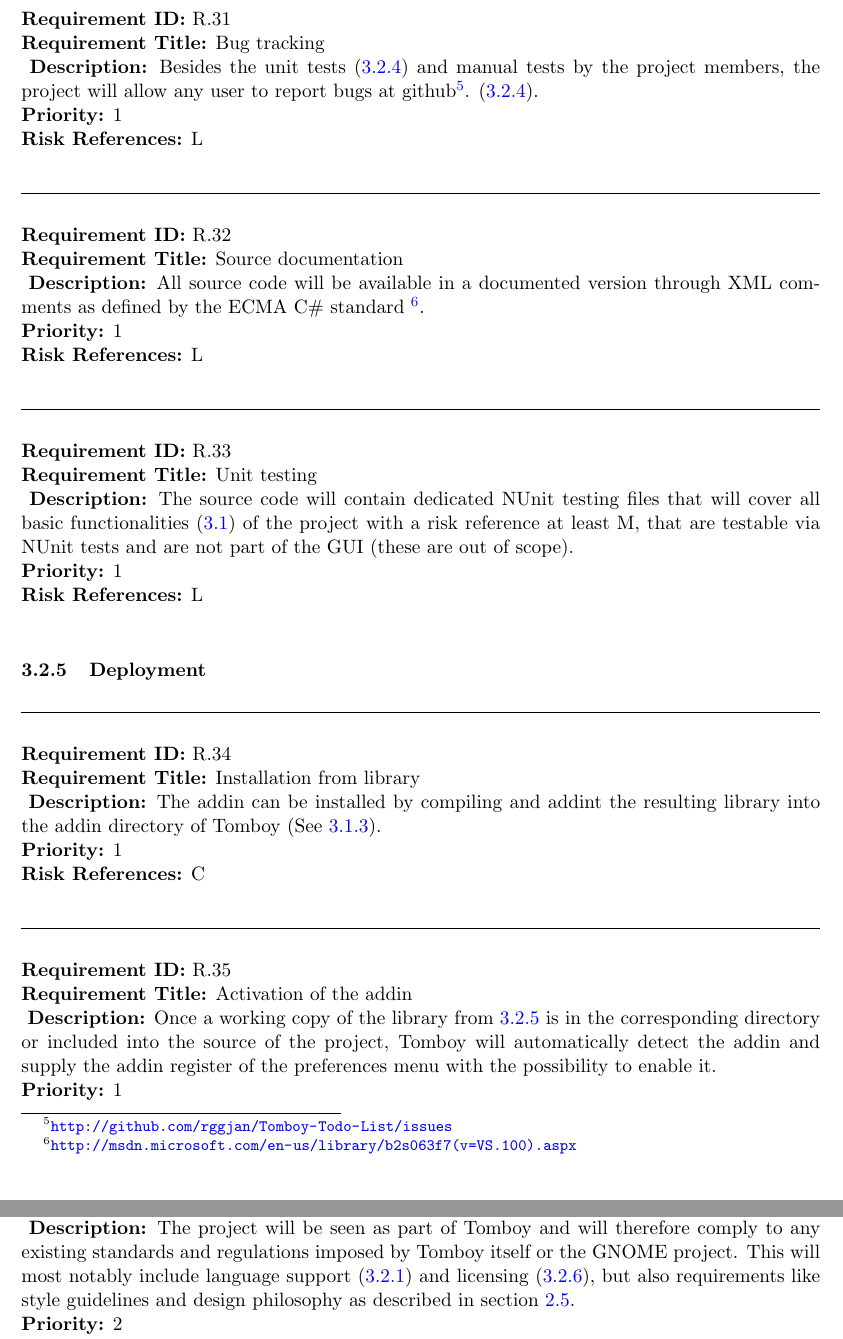
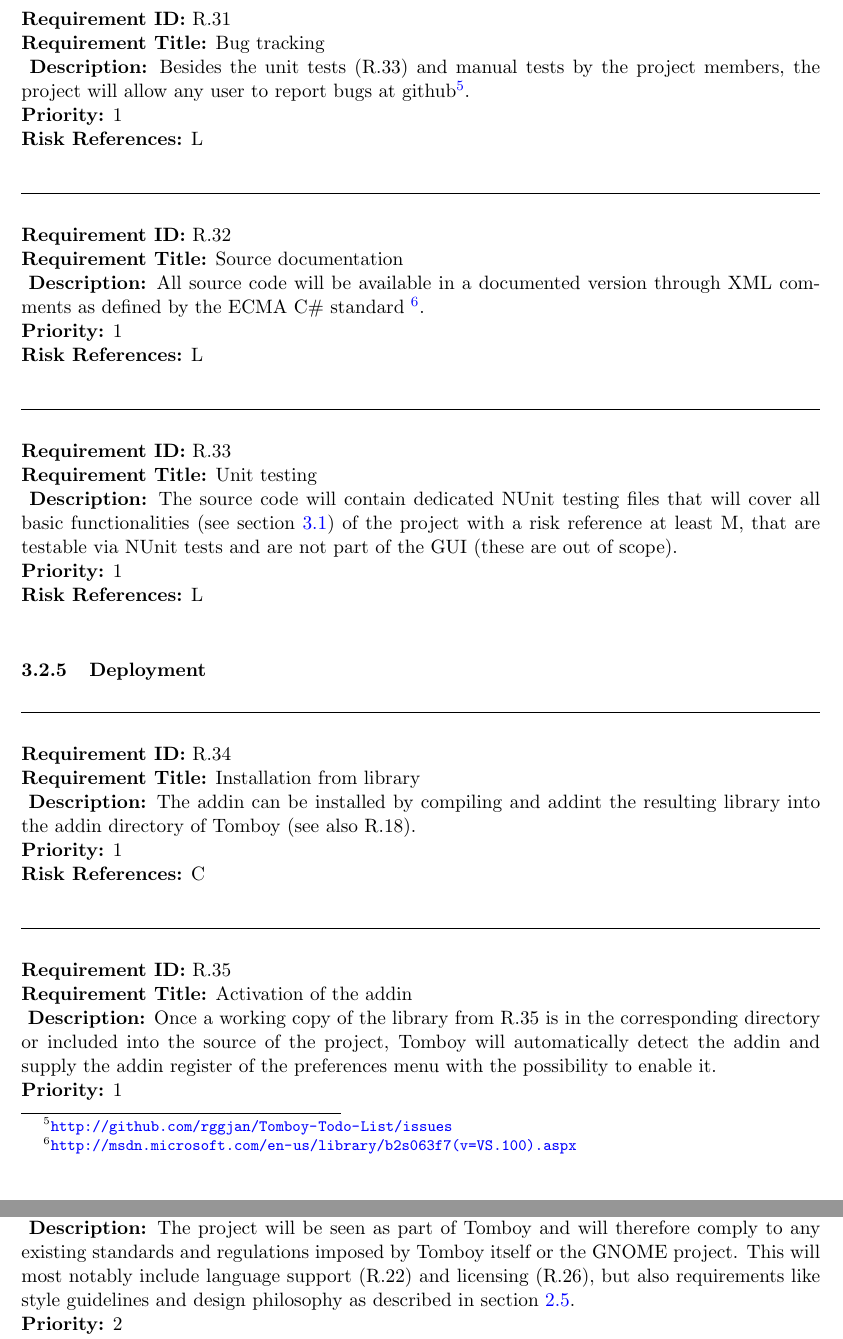
Before and after one commit to rggjan/Tomboy-Todo-List, a LaTeX document (doc/requirements-document.tex, which reads doc/specific_requirements.tex): two parts of pages 18 and 19 of 21, joined at a grey line, cut so that both start at the same text. Compiled offline with pdfLaTeX.

Commit message:
added direct references to requirements instead of chapter sections where necessary

```diff
--- a/doc/specific_requirements.tex
+++ b/doc/specific_requirements.tex
@@ -288,7 +288,7 @@ A requirement has the following properties:
 
     \begin{samepage}\begin{requirement}{Bug tracking}
     \label{requirements:maintainability:bugtracking}
-      \desc{Besides the unit tests (\ref{requirements:maintainability:unittests}) and manual tests by the project members, the project will allow any user to report bugs at github\footnote{\url{http://github.com/rggjan/Tomboy-Todo-List/issues}}. (\ref{requirements:maintainability:github}).}
+      \desc{Besides the unit tests (R.33) and manual tests by the project members, the project will allow any user to report bugs at github\footnote{\url{http://github.com/rggjan/Tomboy-Todo-List/issues}}.}
       \priority{1}
       \riskref{L}
     \end{requirement}\end{samepage}
@@ -302,7 +302,7 @@ A requirement has the following properties:
 
     \begin{samepage}\begin{requirement}{Unit testing}
     \label{requirements:maintainability:unittests}
-      \desc{The source code will contain dedicated NUnit testing files that will cover all basic functionalities (\ref{requirements:functional}) of the project with a risk reference at least M, that are testable via NUnit tests and are not part of the GUI (these are out of scope).}
+      \desc{The source code will contain dedicated NUnit testing files that will cover all basic functionalities (see section \ref{requirements:functional}) of the project with a risk reference at least M, that are testable via NUnit tests and are not part of the GUI (these are out of scope).}
       \priority{1}
       \riskref{L}
     \end{requirement}\end{samepage}
@@ -311,14 +311,14 @@ A requirement has the following properties:
     \label{requirements:deployment}
     \begin{samepage}\begin{requirement}{Installation from library}
       \label{requirements:deployment:installation}
-      \desc{The addin can be installed by compiling and addint the resulting library into the addin directory of Tomboy (See \ref{requirements:interfaces:system}).}
+      \desc{The addin can be installed by compiling and addint the resulting library into the addin directory of Tomboy (see also R.18).}
       \priority{1}
       \riskref{C}
     \end{requirement}\end{samepage}
 
     \begin{samepage}\begin{requirement}{Activation of the addin}
       \label{requirements:deployment:activation}
-      \desc{Once a working copy of the library from \ref{requirements:deployment} is in the corresponding directory or included into the source of the project, Tomboy will automatically detect the addin and supply the addin register of the preferences menu with the possibility to enable it.}
+      \desc{Once a working copy of the library from R.35 is in the corresponding directory or included into the source of the project, Tomboy will automatically detect the addin and supply the addin register of the preferences menu with the possibility to enable it.}
       \priority{1}
       \riskref{C}
     \end{requirement}\end{samepage}
@@ -338,7 +338,7 @@ A requirement has the following properties:
     \label{requirements:constraints}
     \begin{samepage}\begin{requirement}{Standard compliance}
       \label{requirements:constraints:standards}
-      \desc{The project will be seen as part of Tomboy and will therefore comply to any existing standards and regulations imposed by Tomboy itself or the GNOME project. This will most notably include language support (\ref{requirements:usability}) and licensing (\ref{requirements:license}), but also requirements like style guidelines and design philosophy as described in section \ref{description:constraints}. }
+      \desc{The project will be seen as part of Tomboy and will therefore comply to any existing standards and regulations imposed by Tomboy itself or the GNOME project. This will most notably include language support (R.22) and licensing (R.26), but also requirements like style guidelines and design philosophy as described in section \ref{description:constraints}. }
       \priority{2}
       \riskref{M}
     \end{requirement}\end{samepage}
```
Also changed, not shown: doc/specific_requirements.tex (6 more changed lines).
